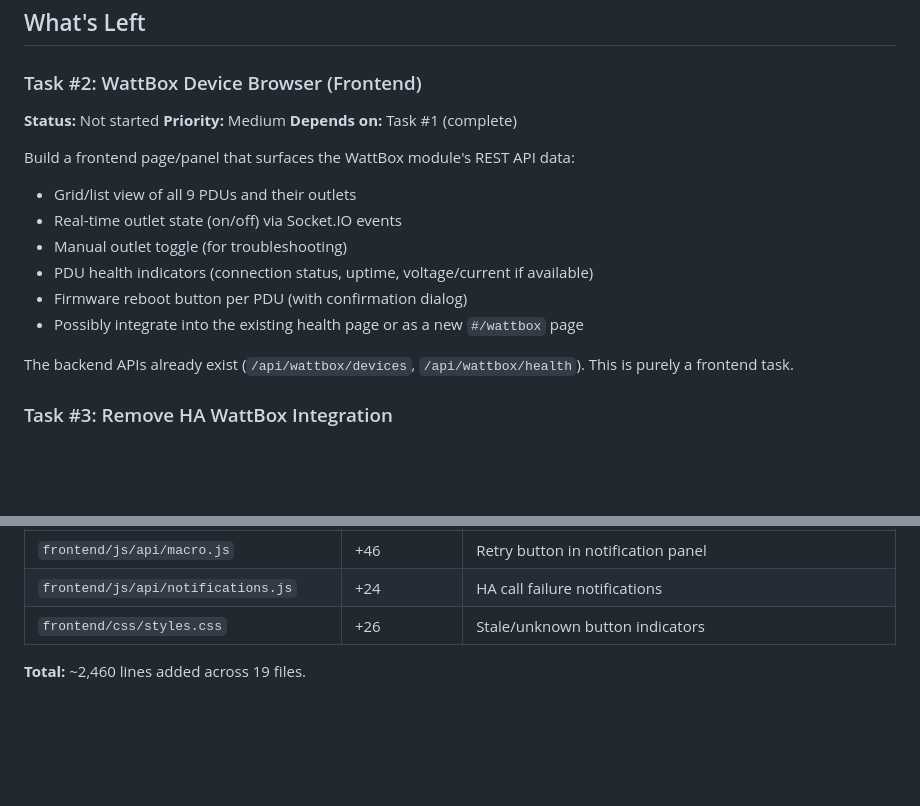
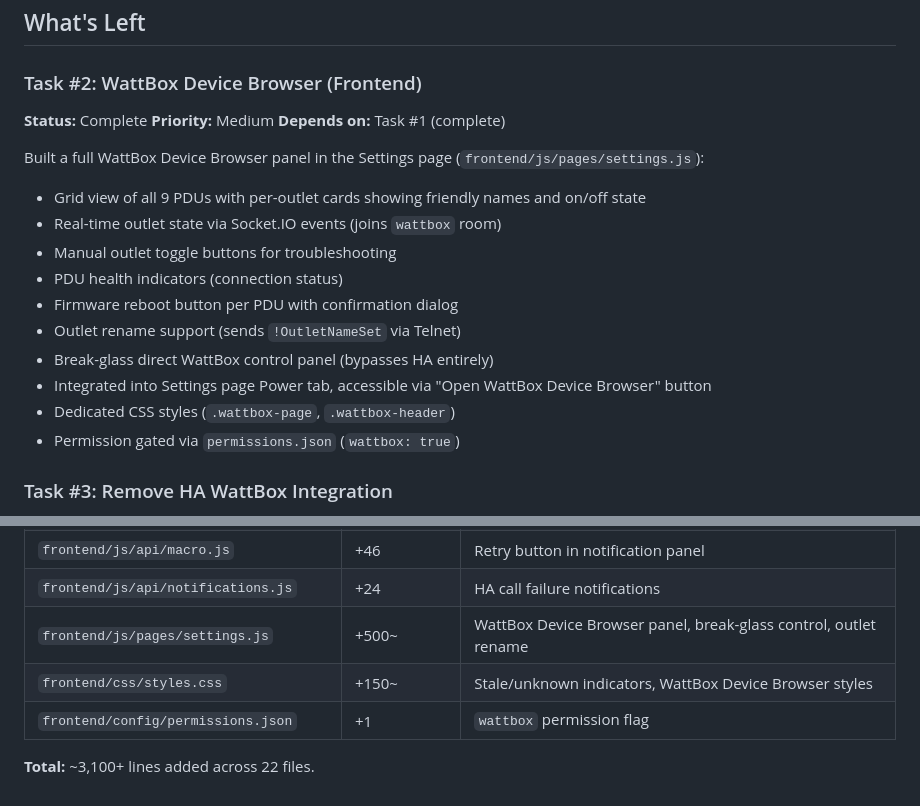
Before and after one commit to gmhanna34/STP_tablets, a Markdown page: docs/SERVICE_RESILIENCE_SESSION.md, 2 parts joined by grey strips. Drawn GitHub-style; blank space fills up the shorter version.

Commit message:
Update session doc: mark Task #2 (WattBox Device Browser) as complete
https://claude.ai/code/session_01HqPv3EcbvXN7HE12Sg2Npt

```diff
--- a/docs/SERVICE_RESILIENCE_SESSION.md
+++ b/docs/SERVICE_RESILIENCE_SESSION.md
@@ -92,19 +92,21 @@ All retries are conservative (1–2 extra attempts) to avoid masking real failur
 ## What's Left
 
 ### Task #2: WattBox Device Browser (Frontend)
-**Status:** Not started
+**Status:** Complete
 **Priority:** Medium
 **Depends on:** Task #1 (complete)
 
-Build a frontend page/panel that surfaces the WattBox module's REST API data:
-- Grid/list view of all 9 PDUs and their outlets
-- Real-time outlet state (on/off) via Socket.IO events
-- Manual outlet toggle (for troubleshooting)
-- PDU health indicators (connection status, uptime, voltage/current if available)
-- Firmware reboot button per PDU (with confirmation dialog)
-- Possibly integrate into the existing health page or as a new `#/wattbox` page
-
-The backend APIs already exist (`/api/wattbox/devices`, `/api/wattbox/health`). This is purely a frontend task.
+Built a full WattBox Device Browser panel in the Settings page (`frontend/js/pages/settings.js`):
+- Grid view of all 9 PDUs with per-outlet cards showing friendly names and on/off state
+- Real-time outlet state via Socket.IO events (joins `wattbox` room)
+- Manual outlet toggle buttons for troubleshooting
+- PDU health indicators (connection status)
+- Firmware reboot button per PDU with confirmation dialog
+- Outlet rename support (sends `!OutletNameSet` via Telnet)
+- Break-glass direct WattBox control panel (bypasses HA entirely)
+- Integrated into Settings page Power tab, accessible via "Open WattBox Device Browser" button
+- Dedicated CSS styles (`.wattbox-page`, `.wattbox-header`)
+- Permission gated via `permissions.json` (`wattbox: true`)
 
 ### Task #3: Remove HA WattBox Integration
 **Status:** Not started — **should wait for production validation of Task #1**
@@ -147,6 +149,8 @@ Once the direct Telnet path is confirmed stable:
 | `frontend/js/app.js` | +23 | Service status toasts, stale indicators |
 | `frontend/js/api/macro.js` | +46 | Retry button in notification panel |
 | `frontend/js/api/notifications.js` | +24 | HA call failure notifications |
-| `frontend/css/styles.css` | +26 | Stale/unknown button indicators |
+| `frontend/js/pages/settings.js` | +500~ | WattBox Device Browser panel, break-glass control, outlet rename |
+| `frontend/css/styles.css` | +150~ | Stale/unknown indicators, WattBox Device Browser styles |
+| `frontend/config/permissions.json` | +1 | `wattbox` permission flag |
 
-**Total:** ~2,460 lines added across 19 files.
+**Total:** ~3,100+ lines added across 22 files.
```
